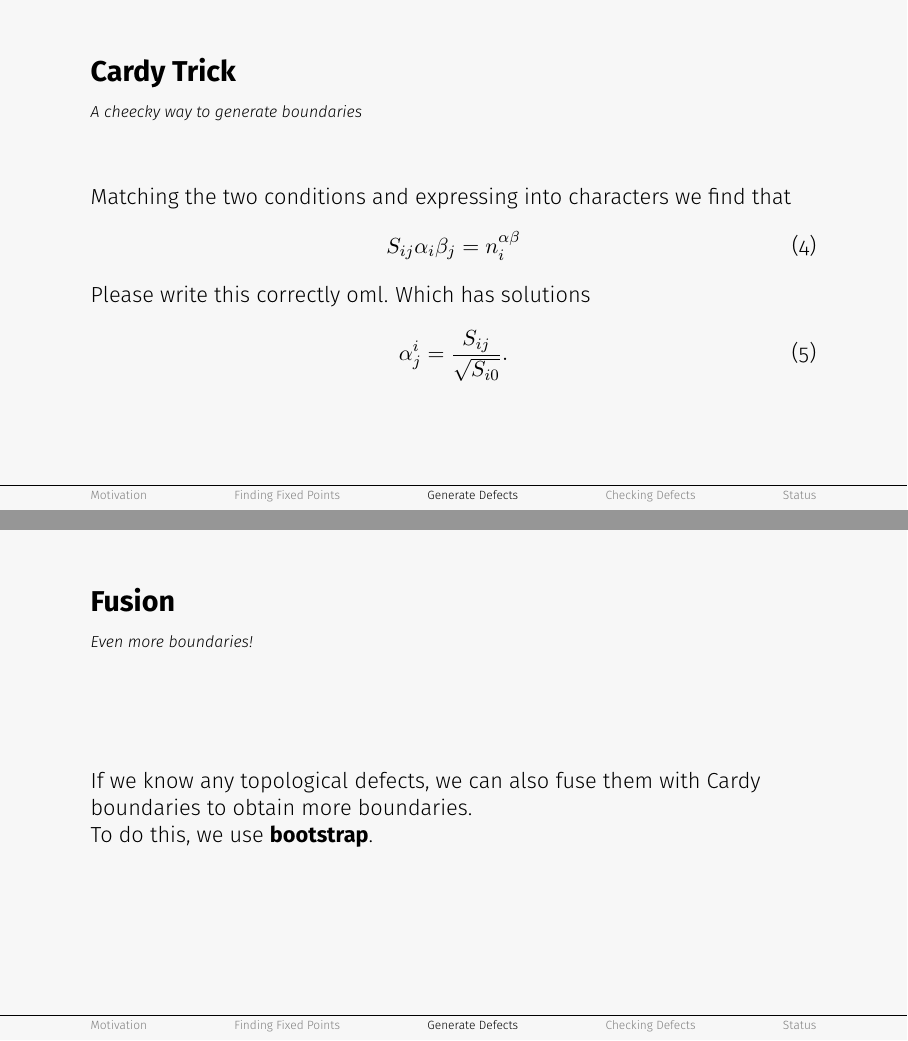
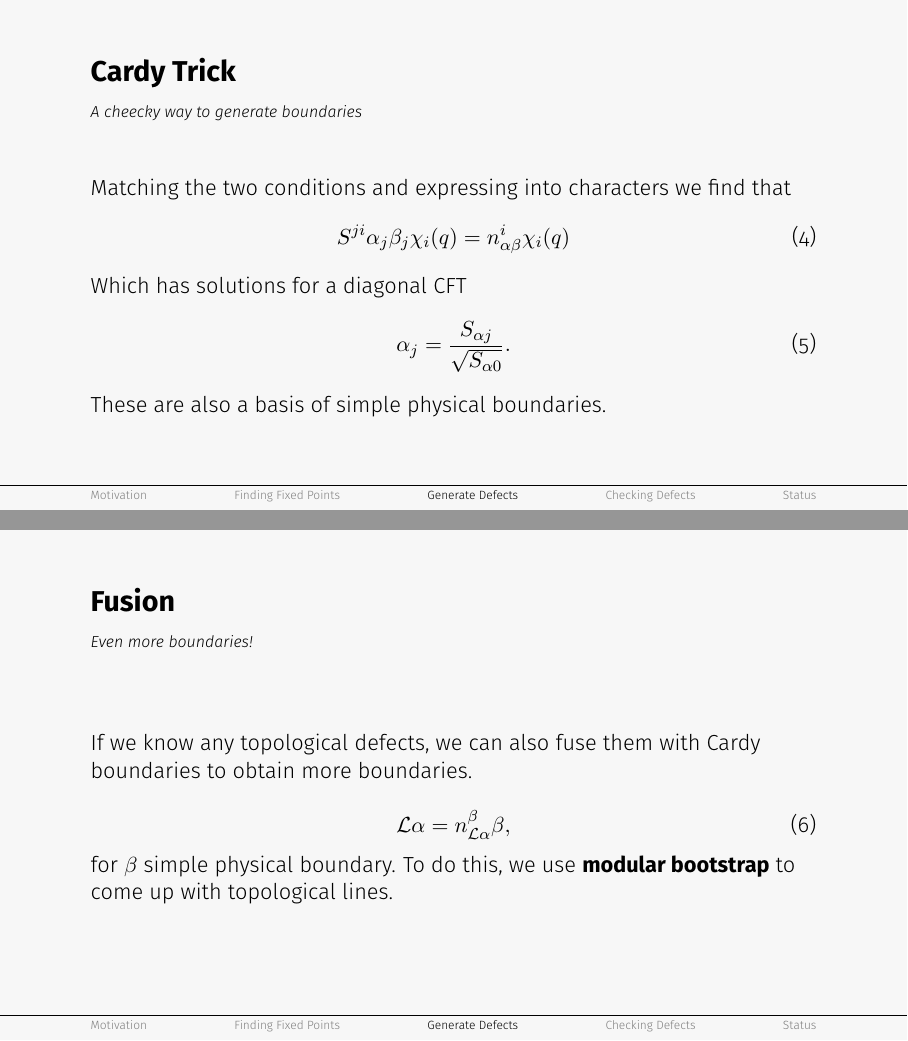
Before and after one commit to PanosEconomou/margin-hopping, LaTeX slides (main.tex): pages 10 and 11 of 18, joined at a grey line. Compiled offline with pdfLaTeX.

Commit message:
tredging through

```diff
--- a/main.tex
+++ b/main.tex
@@ -84,20 +84,24 @@
   \framesubtitle{A cheecky way to generate boundaries}
   Matching the two conditions and expressing into characters we find that
   \begin{equation}
-    S_{ij} \alpha_i \beta_j = n^{\alpha \beta}_{i}
+    S^{ji} \alpha_j \beta_j \chi_i(q) = n_{\alpha \beta}^{i} \chi_i(q)
   \end{equation}
-  Please write this correctly oml.
-  Which has solutions
+  Which has solutions for a diagonal CFT
   \begin{equation}
-    \alpha^i_j = \frac{S_{ij}}{\sqrt{S_{i0}}}.
+    \alpha_j = \frac{S_{\alpha j}}{\sqrt{S_{\alpha 0}}}.
   \end{equation}
+  These are also a basis of simple physical boundaries.
 \end{frame}
 
 \begin{frame}
   \frametitle{Fusion}
   \framesubtitle{Even more boundaries!}
   If we know any topological defects, we can also fuse them with Cardy boundaries to obtain more boundaries.\par
-  To do this, we use \textbf{bootstrap}.
+  \begin{equation}
+    \mathcal{L}\alpha = n_{\mathcal{L}\alpha}^{\beta} \beta,
+  \end{equation}
+  for $\beta$ simple physical boundary.
+  To do this, we use \textbf{modular bootstrap} to come up with topological lines.
 \end{frame}
 
 \begin{frame}
```
Also changed, not shown: main.tex (2 more changed lines).
